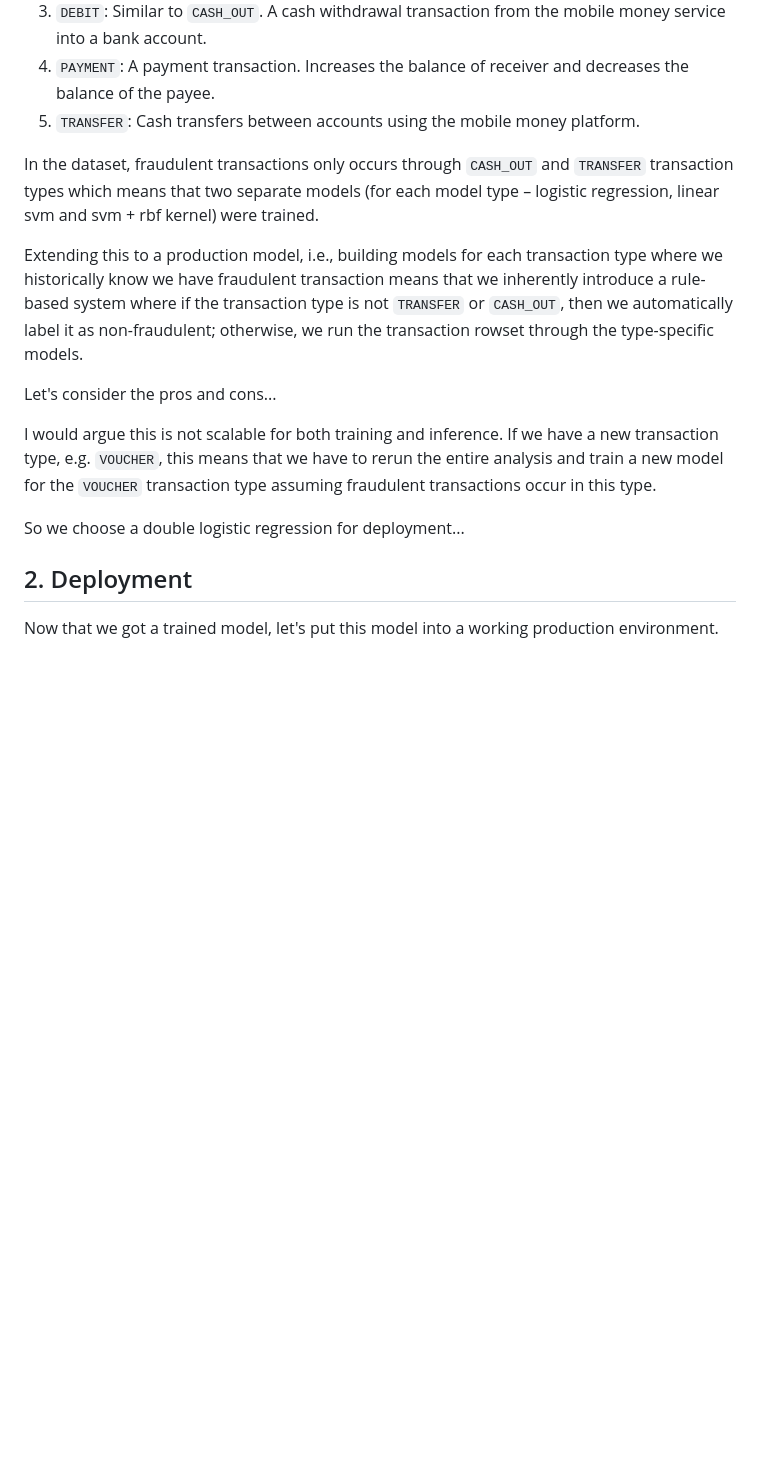
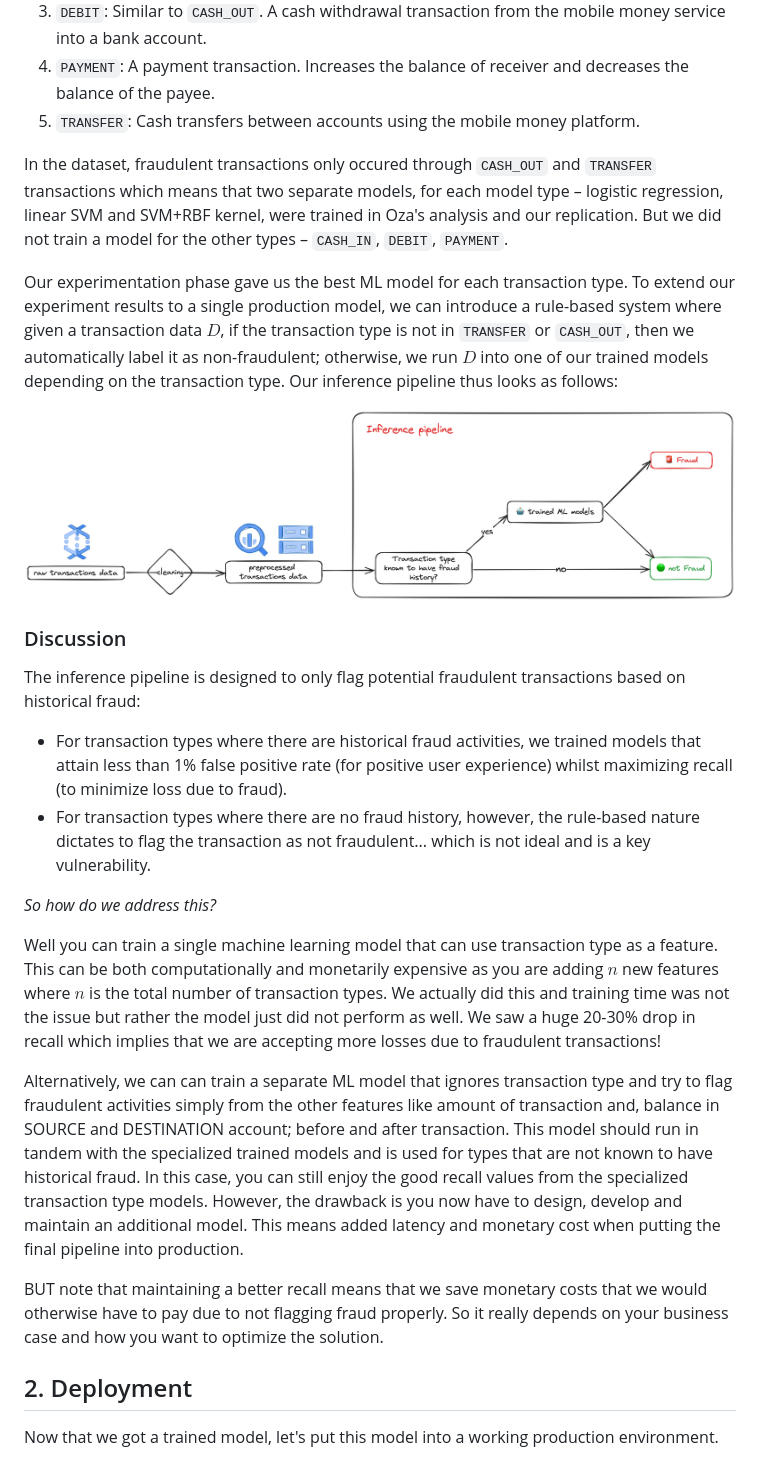
Before and after one commit to salfaris/financial-fraud-detection, a Markdown page: README.md, the part around the change. Rendered like a GitHub page; pictures changed too: docs/inference_pipeline.png (added); blank space fills up the shorter version.

Commit message:
docs: inference pipline and discussion in README

```diff
--- a/README.md
+++ b/README.md
@@ -44,15 +44,26 @@ Oza's experiment did a granular analysis by training a model for each transactio
 4. `PAYMENT`: A payment transaction. Increases the balance of receiver and decreases the balance of the payee.
 5. `TRANSFER`: Cash transfers between accounts using the mobile money platform.
 
-In the dataset, fraudulent transactions only occurs through `CASH_OUT` and `TRANSFER` transaction types which means that two separate models (for each model type – logistic regression, linear svm and svm + rbf kernel) were trained.
+In the dataset, fraudulent transactions only occured through `CASH_OUT` and `TRANSFER` transactions which means that two separate models, for each model type – logistic regression, linear SVM and SVM+RBF kernel, were trained in Oza's analysis and our replication. But we did not train a model for the other types – `CASH_IN`, `DEBIT`, `PAYMENT`.
 
-Extending this to a production model, i.e., building models for each transaction type where we historically know we have fraudulent transaction means that we inherently introduce a rule-based system where if the transaction type is not `TRANSFER` or `CASH_OUT`, then we automatically label it as non-fraudulent; otherwise, we run the transaction rowset through the type-specific models.
+Our experimentation phase gave us the best ML model for each transaction type. To extend our experiment results to a single production model, we can introduce a rule-based system where given a transaction data $D$, if the transaction type is not in `TRANSFER` or `CASH_OUT`, then we automatically label it as non-fraudulent; otherwise, we run $D$ into one of our trained models depending on the transaction type. Our inference pipeline thus looks as follows:
 
-Let's consider the pros and cons...
+![inference-pipeline](./docs/inference_pipeline.png)
 
-I would argue this is not scalable for both training and inference. If we have a new transaction type, e.g. `VOUCHER`, this means that we have to rerun the entire analysis and train a new model for the `VOUCHER` transaction type assuming fraudulent transactions occur in this type.
+### Discussion
 
-So we choose a double logistic regression for deployment...
+The inference pipeline is designed to only flag potential fraudulent transactions based on historical fraud:
+
+- For transaction types where there are historical fraud activities, we trained models that attain less than 1% false positive rate (for positive user experience) whilst maximizing recall (to minimize loss due to fraud).
+- For transaction types where there are no fraud history, however, the rule-based nature dictates to flag the transaction as not fraudulent... which is not ideal and is a key vulnerability.
+
+_So how do we address this?_
+
+Well you can train a single machine learning model that can use transaction type as a feature. This can be both computationally and monetarily expensive as you are adding $n$ new features where $n$ is the total number of transaction types. We actually did this and training time was not the issue but rather the model just did not perform as well. We saw a huge 20-30% drop in recall which implies that we are accepting more losses due to fraudulent transactions!
+
+Alternatively, we can can train a separate ML model that ignores transaction type and try to flag fraudulent activities simply from the other features like amount of transaction and, balance in SOURCE and DESTINATION account; before and after transaction. This model should run in tandem with the specialized trained models and is used for types that are not known to have historical fraud. In this case, you can still enjoy the good recall values from the specialized transaction type models. However, the drawback is you now have to design, develop and maintain an additional model. This means added latency and monetary cost when putting the final pipeline into production.
+
+BUT note that maintaining a better recall means that we save monetary costs that we would otherwise have to pay due to not flagging fraud properly. So it really depends on your business case and how you want to optimize the solution.
 
 ## 2. Deployment
 
```
